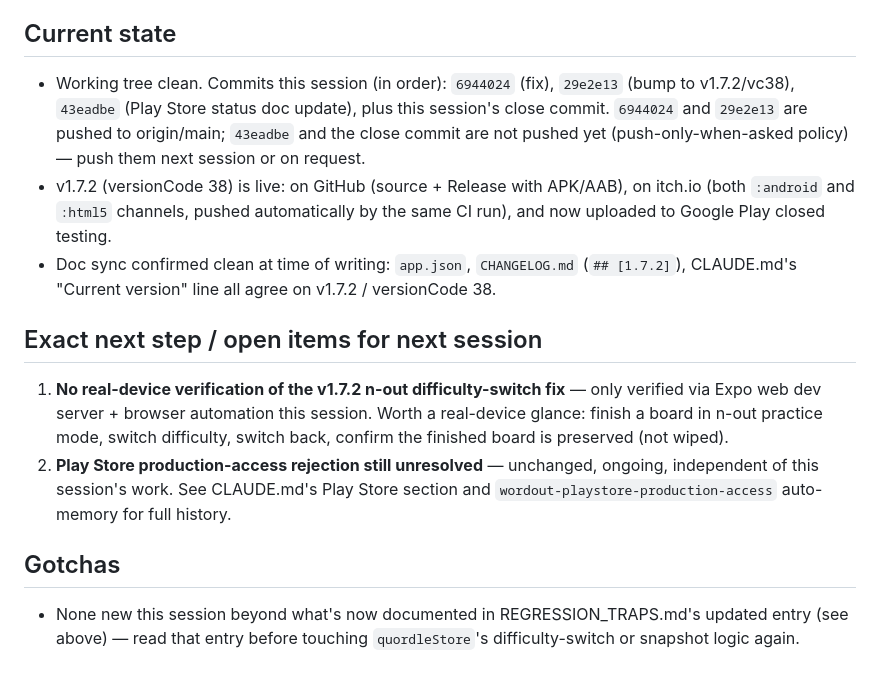
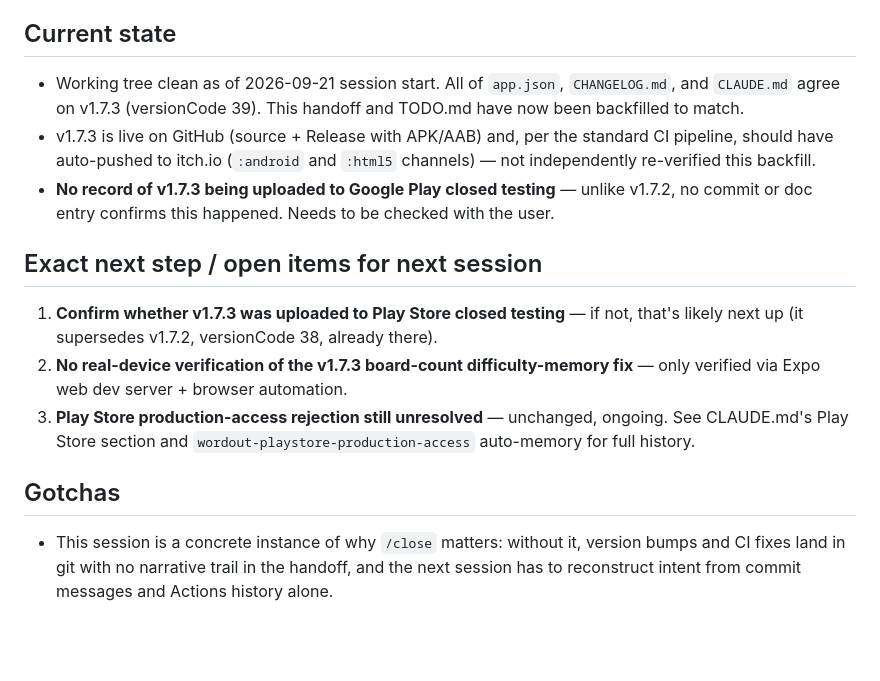
Before and after one commit to dilippanicker/wordout, a Markdown page: .claude/session-handoff.md, the part around one of its changes. Rendered like a GitHub page; blank space fills up the shorter version.

```diff
--- a/.claude/session-handoff.md
+++ b/.claude/session-handoff.md
@@ -18,15 +11,16 @@
 
 ## Current state
 
-- Working tree clean. Commits this session (in order): `6944024` (fix), `29e2e13` (bump to v1.7.2/vc38), `43eadbe` (Play Store status doc update), plus this session's close commit. `6944024` and `29e2e13` are pushed to origin/main; `43eadbe` and the close commit are not pushed yet (push-only-when-asked policy) — push them next session or on request.
-- v1.7.2 (versionCode 38) is live: on GitHub (source + Release with APK/AAB), on itch.io (both `:android` and `:html5` channels, pushed automatically by the same CI run), and now uploaded to Google Play closed testing.
-- Doc sync confirmed clean at time of writing: `app.json`, `CHANGELOG.md` (`## [1.7.2]`), CLAUDE.md's "Current version" line all agree on v1.7.2 / versionCode 38.
+- Working tree clean as of 2026-09-21 session start. All of `app.json`, `CHANGELOG.md`, and `CLAUDE.md` agree on v1.7.3 (versionCode 39). This handoff and TODO.md have now been backfilled to match.
+- v1.7.3 is live on GitHub (source + Release with APK/AAB) and, per the standard CI pipeline, should have auto-pushed to itch.io (`:android` and `:html5` channels) — not independently re-verified this backfill.
+- **No record of v1.7.3 being uploaded to Google Play closed testing** — unlike v1.7.2, no commit or doc entry confirms this happened. Needs to be checked with the user.
 
 ## Exact next step / open items for next session
 
-1. **No real-device verification of the v1.7.2 n-out difficulty-switch fix** — only verified via Expo web dev server + browser automation this session. Worth a real-device glance: finish a board in n-out practice mode, switch difficulty, switch back, confirm the finished board is preserved (not wiped).
-2. **Play Store production-access rejection still unresolved** — unchanged, ongoing, independent of this session's work. See CLAUDE.md's Play Store section and `wordout-playstore-production-access` auto-memory for full history.
+1. **Confirm whether v1.7.3 was uploaded to Play Store closed testing** — if not, that's likely next up (it supersedes v1.7.2, versionCode 38, already there).
+2. **No real-device verification of the v1.7.3 board-count difficulty-memory fix** — only verified via Expo web dev server + browser automation.
+3. **Play Store production-access rejection still unresolved** — unchanged, ongoing. See CLAUDE.md's Play Store section and `wordout-playstore-production-access` auto-memory for full history.
 
 ## Gotchas
 
-- None new this session beyond what's now documented in REGRESSION_TRAPS.md's updated entry (see above) — read that entry before touching `quordleStore`'s difficulty-switch or snapshot logic again.
+- This session is a concrete instance of why `/close` matters: without it, version bumps and CI fixes land in git with no narrative trail in the handoff, and the next session has to reconstruct intent from commit messages and Actions history alone.
```
Also changed, not shown: other parts of .claude/session-handoff.md (+6 -13 lines), TODO.md (+5 -2 lines).
